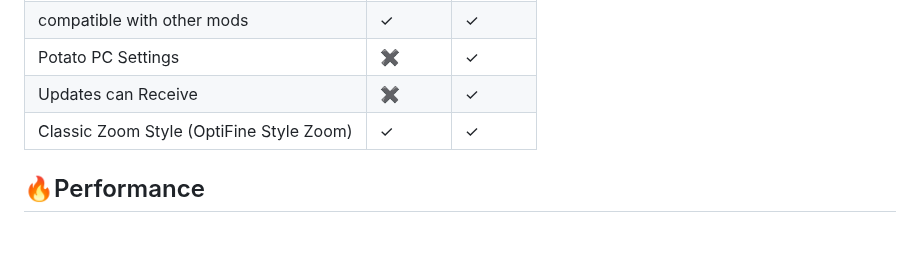
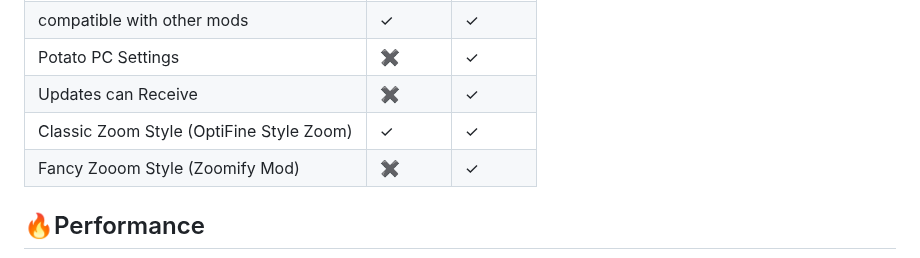
Before and after one commit to NotAGanesh/OptiNa-Reborn, a Markdown page: README.md, the part around the change. Drawn GitHub-style; blank space fills up the shorter version.

Commit message:
Differences Updated!

```diff
--- a/README.md
+++ b/README.md
@@ -30,6 +30,7 @@ The modpack aims to recreates the features of the popular **OptiFine** mod in Fa
 | Potato PC Settings         | ✖       |  ✓      |
 | Updates can Receive        | ✖       |  ✓      |
 | Classic Zoom Style (OptiFine Style Zoom) | ✓      | ✓      |
+| Fancy Zooom Style (Zoomify Mod)          | ✖          | ✓          |
 
 
 
```
